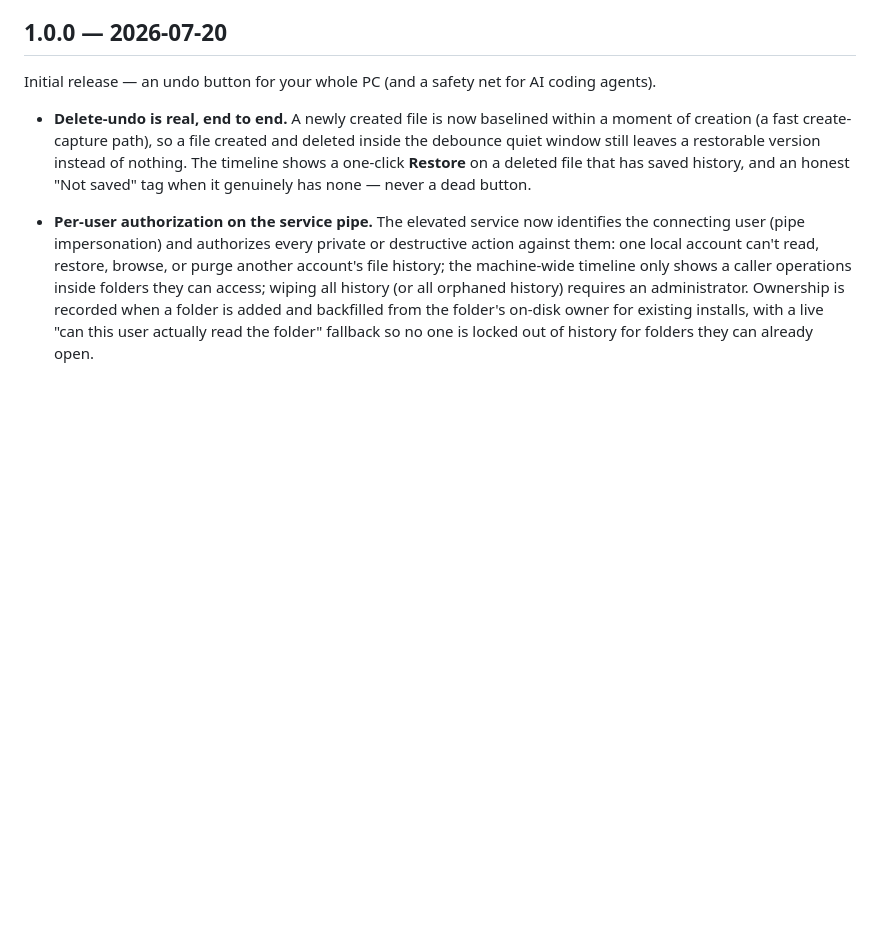
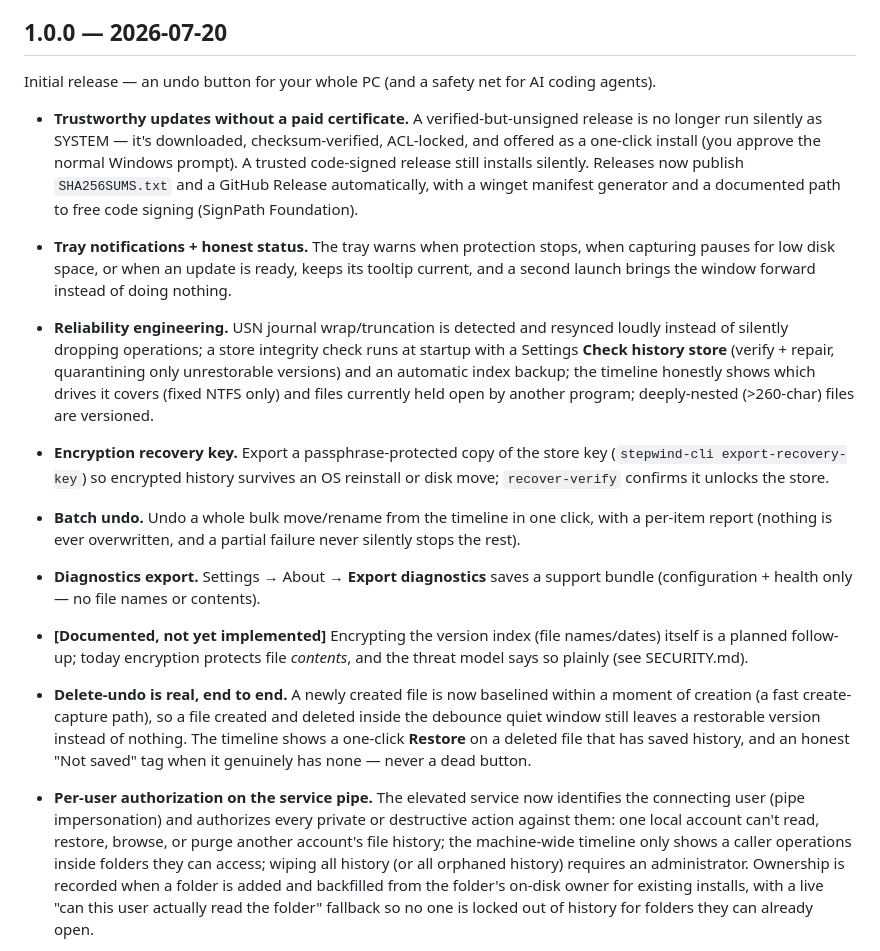
Before and after one commit to pwnapplehat/StepWind, a Markdown page: CHANGELOG.md, the part around the change. Rendered like a GitHub page; blank space fills up the shorter version.

```diff
--- a/CHANGELOG.md
+++ b/CHANGELOG.md
@@ -5,6 +5,30 @@ All notable changes to StepWind are documented here.
 ## 1.0.0 — 2026-07-20
 
 Initial release — an undo button for your whole PC (and a safety net for AI coding agents).
+
+- **Trustworthy updates without a paid certificate.** A verified-but-unsigned release is no
+  longer run silently as SYSTEM — it's downloaded, checksum-verified, ACL-locked, and offered as a
+  one-click install (you approve the normal Windows prompt). A trusted code-signed release still
+  installs silently. Releases now publish `SHA256SUMS.txt` and a GitHub Release automatically, with
+  a winget manifest generator and a documented path to free code signing (SignPath Foundation).
+- **Tray notifications + honest status.** The tray warns when protection stops, when capturing
+  pauses for low disk space, or when an update is ready, keeps its tooltip current, and a second
+  launch brings the window forward instead of doing nothing.
+- **Reliability engineering.** USN journal wrap/truncation is detected and resynced loudly
+  instead of silently dropping operations; a store integrity check runs at startup with a
+  Settings **Check history store** (verify + repair, quarantining only unrestorable versions) and
+  an automatic index backup; the timeline honestly shows which drives it covers (fixed NTFS only)
+  and files currently held open by another program; deeply-nested (>260-char) files are versioned.
+- **Encryption recovery key.** Export a passphrase-protected copy of the store key
+  (`stepwind-cli export-recovery-key`) so encrypted history survives an OS reinstall or disk move;
+  `recover-verify` confirms it unlocks the store.
+- **Batch undo.** Undo a whole bulk move/rename from the timeline in one click, with a per-item
+  report (nothing is ever overwritten, and a partial failure never silently stops the rest).
+- **Diagnostics export.** Settings → About → **Export diagnostics** saves a support bundle
+  (configuration + health only — no file names or contents).
+- **[Documented, not yet implemented]** Encrypting the version index (file names/dates) itself is
+  a planned follow-up; today encryption protects file *contents*, and the threat model says so
+  plainly (see SECURITY.md).
 
 - **Delete-undo is real, end to end.** A newly created file is now baselined within a moment of
   creation (a fast create-capture path), so a file created and deleted inside the debounce quiet
```
Also changed, not shown: README.md (+6 -2 lines).
